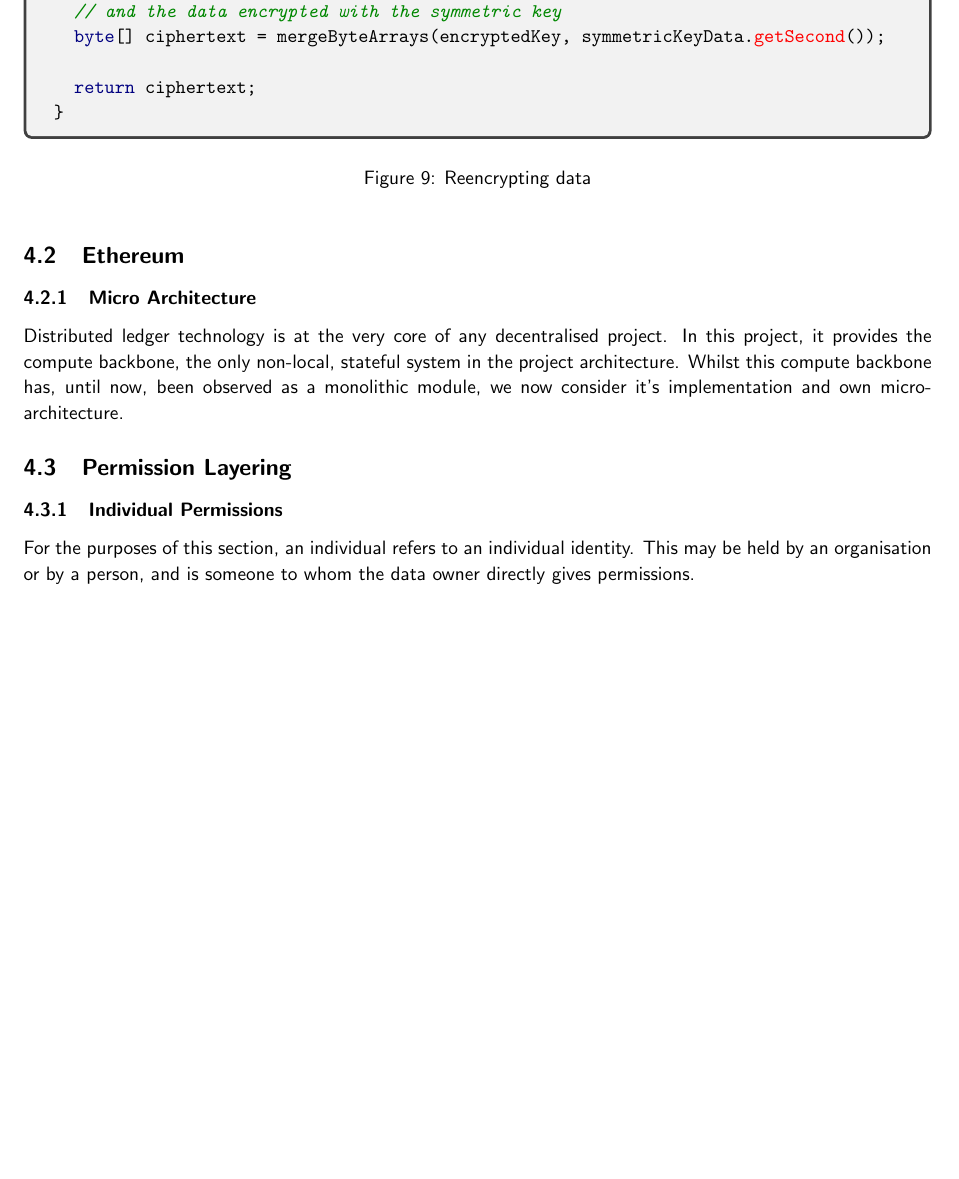
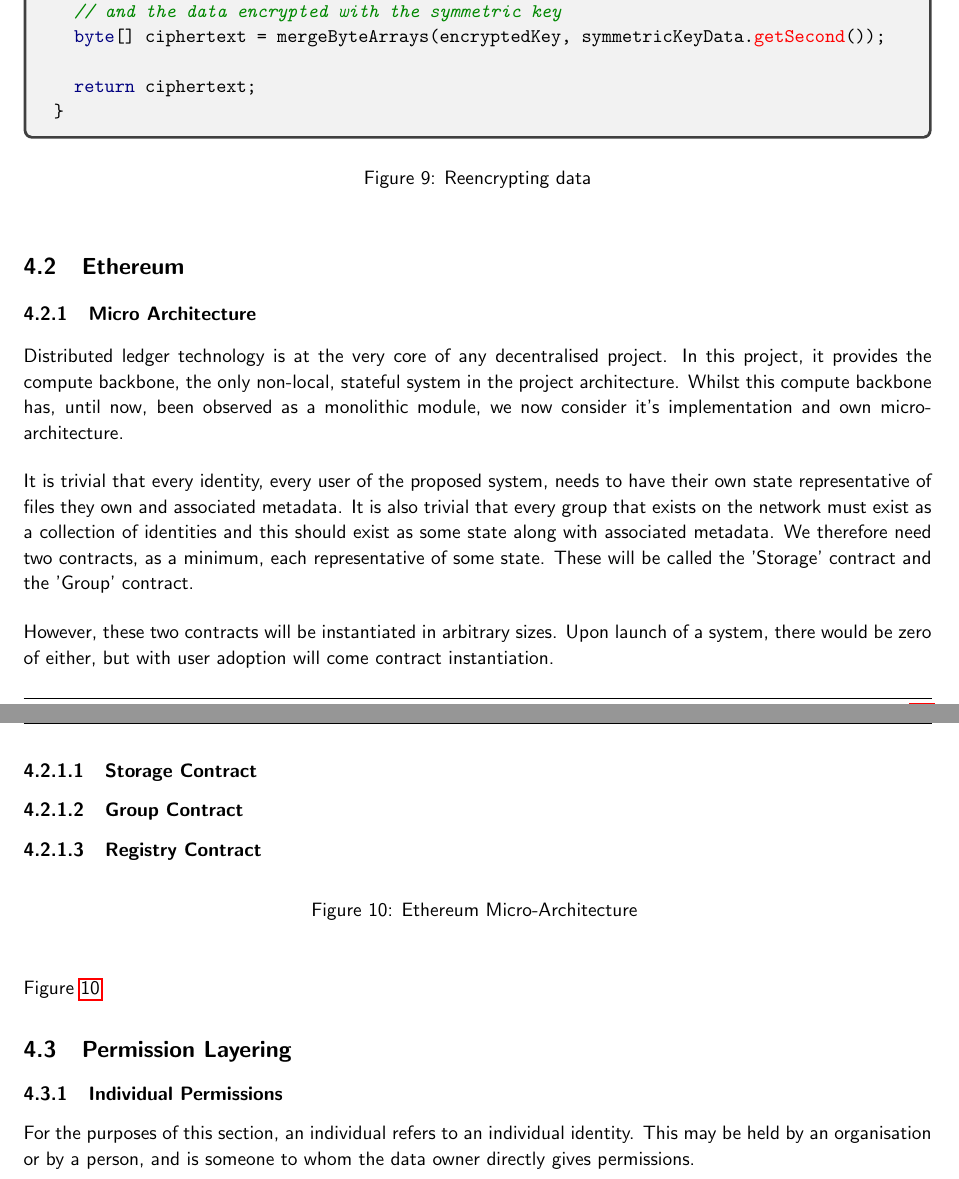
Before and after one commit to FreddieLindsey/private-distributed-data-paper, a LaTeX document (project.tex, which reads sections/implementation_considerations/ethereum/01_micro_architecture.tex, tikz/architecture/ethereum_micro_architecture.tex): part of page 29 of 40 before the commit and two parts of pages 29 and 30 of 40 after it, the two joined at a grey line, cut so that both start at the same text, the shorter picture padded with empty space. Compiled offline with pdfLaTeX.

Commit message:
Add to micro-architecture of ethereum

```diff
--- a/sections/implementation_considerations/ethereum/01_micro_architecture.tex
+++ b/sections/implementation_considerations/ethereum/01_micro_architecture.tex
@@ -1,3 +1,19 @@
 \subsubsection{Micro Architecture}
 
 Distributed ledger technology is at the very core of any decentralised project. In this project, it provides the compute backbone, the only non-local, stateful system in the project architecture. Whilst this compute backbone has, until now, been observed as a monolithic module, we now consider it's implementation and own micro-architecture.
+
+It is trivial that every identity, every user of the proposed system, needs to have their own state representative of files they own and associated metadata. It is also trivial that every group that exists on the network must exist as a collection of identities and this should exist as some state along with associated metadata. We therefore need two contracts, as a minimum, each representative of some state. These will be called the 'Storage' contract and the 'Group' contract.
+
+However, these two contracts will be instantiated in arbitrary sizes. Upon launch of a system, there would be zero of either, but with user adoption will come contract instantiation.
+
+\paragraph{Storage Contract}
+
+\paragraph{Group Contract}
+
+\paragraph{Registry Contract}
+
+% TODO: Get to the below diagram
+
+\input{tikz/architecture/ethereum_micro_architecture}
+
+Figure \ref{fig:ethereum_micro_architecture}
--- /dev/null
+++ b/tikz/architecture/ethereum_micro_architecture.tex
@@ -0,0 +1,10 @@
+\begin{figure}[H]
+  \centering
+  \begin{tikzpicture}[scale = 0.6, every node/.style={scale = 0.85}, every node/.append style={fill = white, rounded corners = 2pt, inner sep = 2pt, align = center}]
+
+  \end{tikzpicture} \\
+  \caption{
+  	Ethereum Micro-Architecture
+  }
+  \label{fig:ethereum_micro_architecture}
+\end{figure}
```
